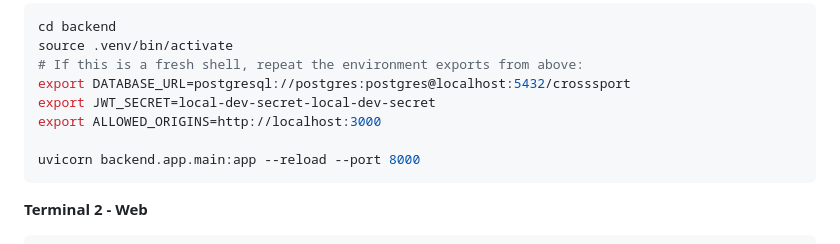
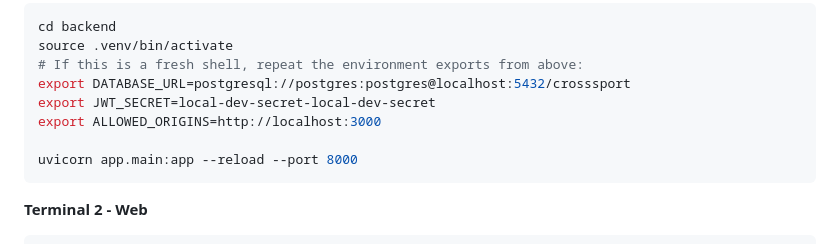
Before and after one commit to HeXi037/cross-sport-tracker, a Markdown page: README.md, the part around the change. Rendered like a GitHub page.

Commit message:
Update backend quickstart uvicorn command

````diff
--- a/README.md
+++ b/README.md
@@ -256,7 +256,7 @@ export DATABASE_URL=postgresql://postgres:postgres@localhost:5432/crosssport
 export JWT_SECRET=local-dev-secret-local-dev-secret
 export ALLOWED_ORIGINS=http://localhost:3000
 
-uvicorn backend.app.main:app --reload --port 8000
+uvicorn app.main:app --reload --port 8000
 ```
 
 **Terminal 2 - Web**
````
